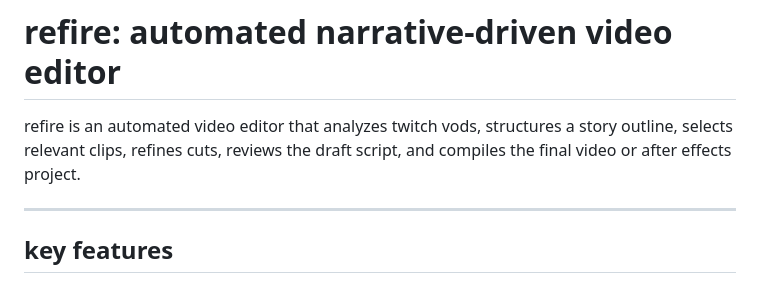
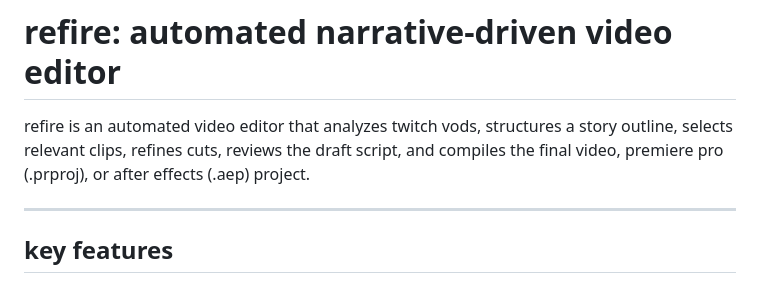
Before and after one commit to nguyyy/reFire, a Markdown page: README.md, the part around the change. GitHub-like rendering.

Commit message:
Add supported file formats to README
Updated README to include project file formats for final output.

```diff
--- a/README.md
+++ b/README.md
@@ -1,6 +1,6 @@
 # refire: automated narrative-driven video editor
 
-refire is an automated video editor that analyzes twitch vods, structures a story outline, selects relevant clips, refines cuts, reviews the draft script, and compiles the final video or after effects project.
+refire is an automated video editor that analyzes twitch vods, structures a story outline, selects relevant clips, refines cuts, reviews the draft script, and compiles the final video, premiere pro (.prproj), or after effects (.aep) project.
 
 ---
 
```
